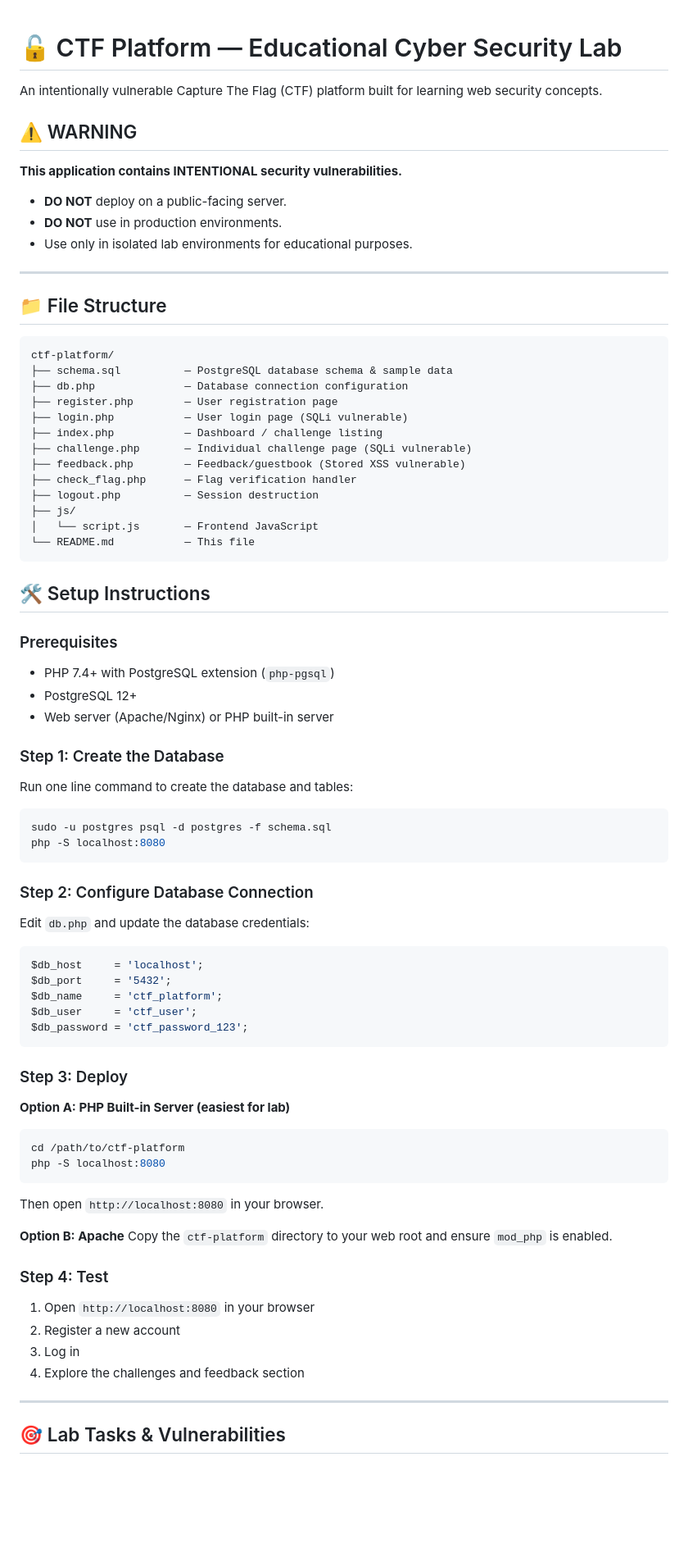
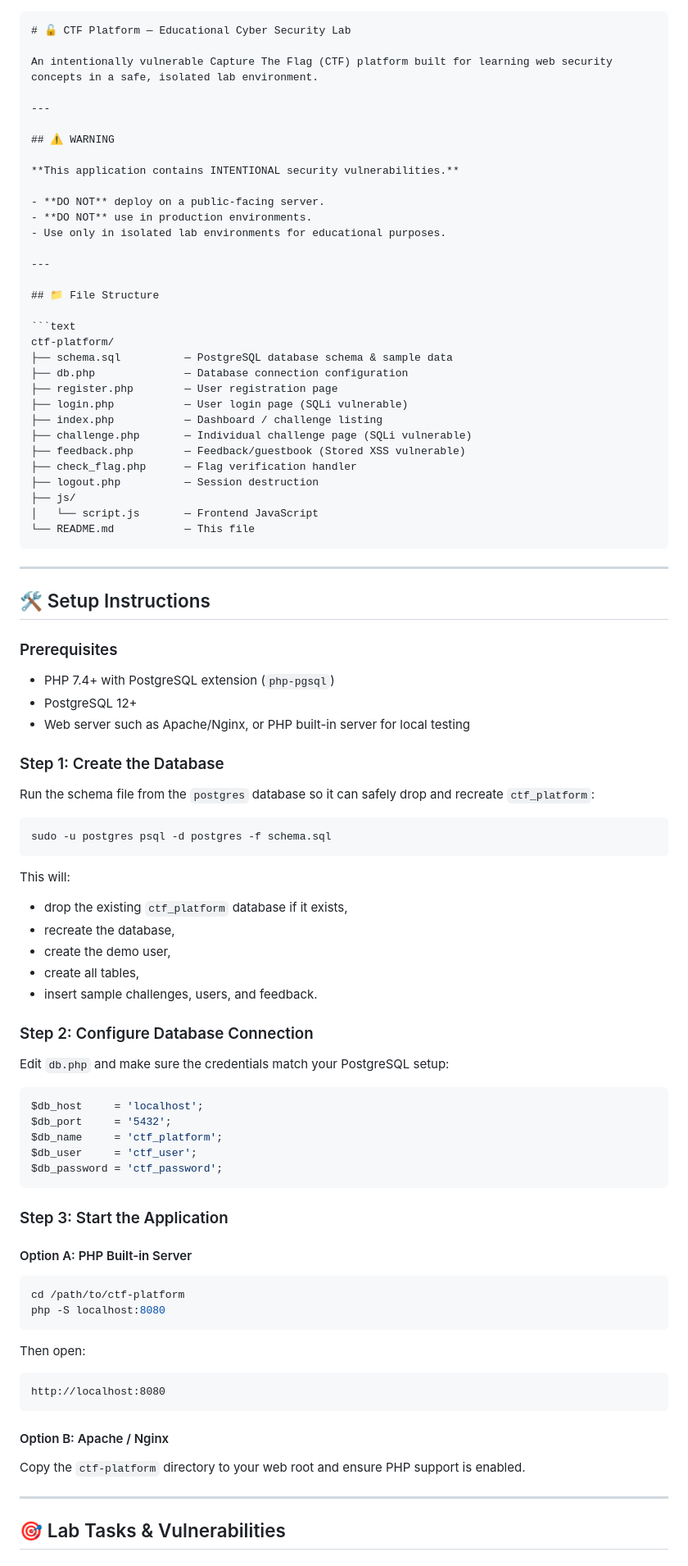
Before and after one commit to Tarikul3639/ctf-platform, a Markdown page: README.md, the part around one of its changes. Shown at 82% size. Drawn GitHub-style; blank space fills up the shorter version.

`````diff
--- a/README.md
+++ b/README.md
@@ -1,10 +1,14 @@
+````md
 # 🔓 CTF Platform — Educational Cyber Security Lab
 
-An intentionally vulnerable Capture The Flag (CTF) platform built for learning web security concepts.
+An intentionally vulnerable Capture The Flag (CTF) platform built for learning web security concepts in a safe, isolated lab environment.
+
+---
 
 ## ⚠️ WARNING
 
 **This application contains INTENTIONAL security vulnerabilities.**
+
 - **DO NOT** deploy on a public-facing server.
 - **DO NOT** use in production environments.
 - Use only in isolated lab environments for educational purposes.
@@ -13,7 +17,7 @@ An intentionally vulnerable Capture The Flag (CTF) platform built for learning w
 
 ## 📁 File Structure
 
-```
+```text
 ctf-platform/
 ├── schema.sql          — PostgreSQL database schema & sample data
 ├── db.php              — Database connection configuration
@@ -27,52 +31,64 @@ ctf-platform/
 ├── js/
 │   └── script.js       — Frontend JavaScript
 └── README.md           — This file
-```
+````
+
+---
 
 ## 🛠 Setup Instructions
 
 ### Prerequisites
-- PHP 7.4+ with PostgreSQL extension (`php-pgsql`)
-- PostgreSQL 12+
-- Web server (Apache/Nginx) or PHP built-in server
+
+* PHP 7.4+ with PostgreSQL extension (`php-pgsql`)
+* PostgreSQL 12+
+* Web server such as Apache/Nginx, or PHP built-in server for local testing
 
 ### Step 1: Create the Database
 
-Run one line command to create the database and tables:
+Run the schema file from the `postgres` database so it can safely drop and recreate `ctf_platform`:
+
 ```bash
 sudo -u postgres psql -d postgres -f schema.sql
-php -S localhost:8080
 ```
+
+This will:
+
+* drop the existing `ctf_platform` database if it exists,
+* recreate the database,
+* create the demo user,
+* create all tables,
+* insert sample challenges, users, and feedback.
 
 ### Step 2: Configure Database Connection
 
-Edit `db.php` and update the database credentials:
+Edit `db.php` and make sure the credentials match your PostgreSQL setup:
+
 ```php
 $db_host     = 'localhost';
 $db_port     = '5432';
 $db_name     = 'ctf_platform';
 $db_user     = 'ctf_user';
-$db_password = 'ctf_password_123';
+$db_password = 'ctf_password';
 ```
 
-### Step 3: Deploy
+### Step 3: Start the Application
 
-**Option A: PHP Built-in Server (easiest for lab)**
+#### Option A: PHP Built-in Server
+
 ```bash
 cd /path/to/ctf-platform
 php -S localhost:8080
 ```
-Then open `http://localhost:8080` in your browser.
 
-**Option B: Apache**
-Copy the `ctf-platform` directory to your web root and ensure `mod_php` is enabled.
+Then open:
 
-### Step 4: Test
+```text
+http://localhost:8080
+```
 
-1. Open `http://localhost:8080` in your browser
-2. Register a new account
-3. Log in
-4. Explore the challenges and feedback section
+#### Option B: Apache / Nginx
+
+Copy the `ctf-platform` directory to your web root and ensure PHP support is enabled.
 
 ---
 
`````
Also changed, not shown: other parts of README.md (+102 -43 lines).
